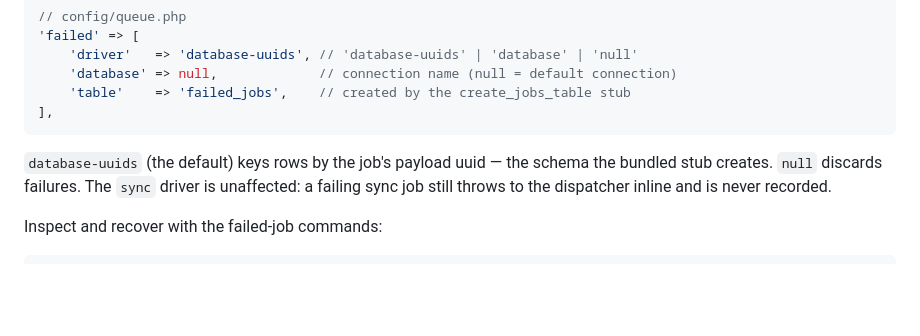
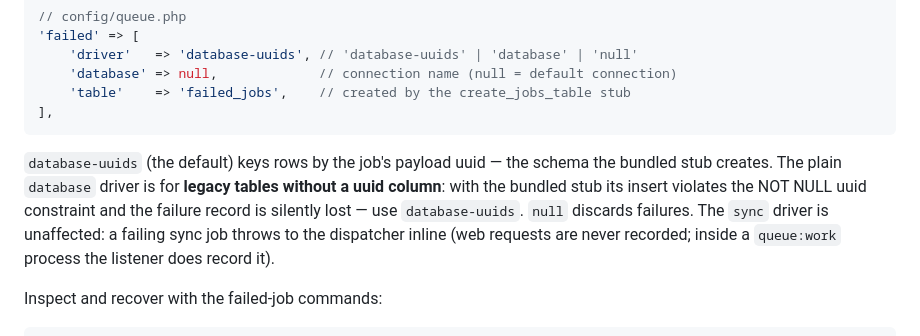
Before and after one commit to tahadeveloper/ions.core, a Markdown page: docs/cache-queue-events.md, the part around the change. Drawn GitHub-style; blank space fills up the shorter version.

Commit message:
docs(queue): database-driver-vs-stub caveat (silent failure loss); sync nuance

````diff
--- a/docs/cache-queue-events.md
+++ b/docs/cache-queue-events.md
@@ -140,9 +140,12 @@ shown:
 ```
 
 `database-uuids` (the default) keys rows by the job's payload uuid — the schema
-the bundled stub creates. `null` discards failures. The `sync` driver is
-unaffected: a failing sync job still throws to the dispatcher inline and is
-never recorded.
+the bundled stub creates. The plain `database` driver is for **legacy tables
+without a uuid column**: with the bundled stub its insert violates the NOT NULL
+uuid constraint and the failure record is silently lost — use `database-uuids`.
+`null` discards failures. The `sync` driver is unaffected: a failing sync job
+throws to the dispatcher inline (web requests are never recorded; inside a
+`queue:work` process the listener does record it).
 
 Inspect and recover with the failed-job commands:
 
````
Also changed, not shown: docs/config.md (+2 -0 lines).
